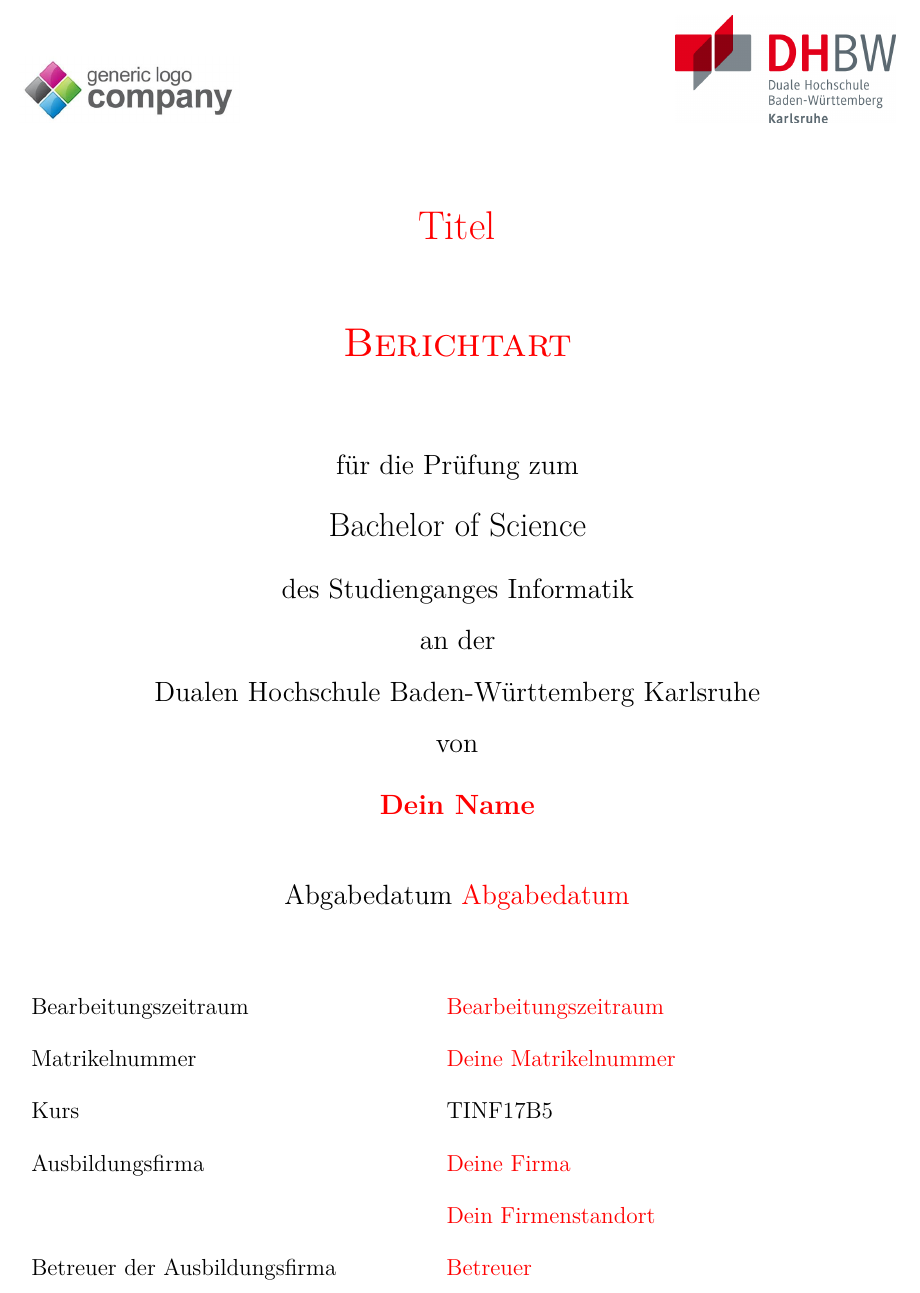
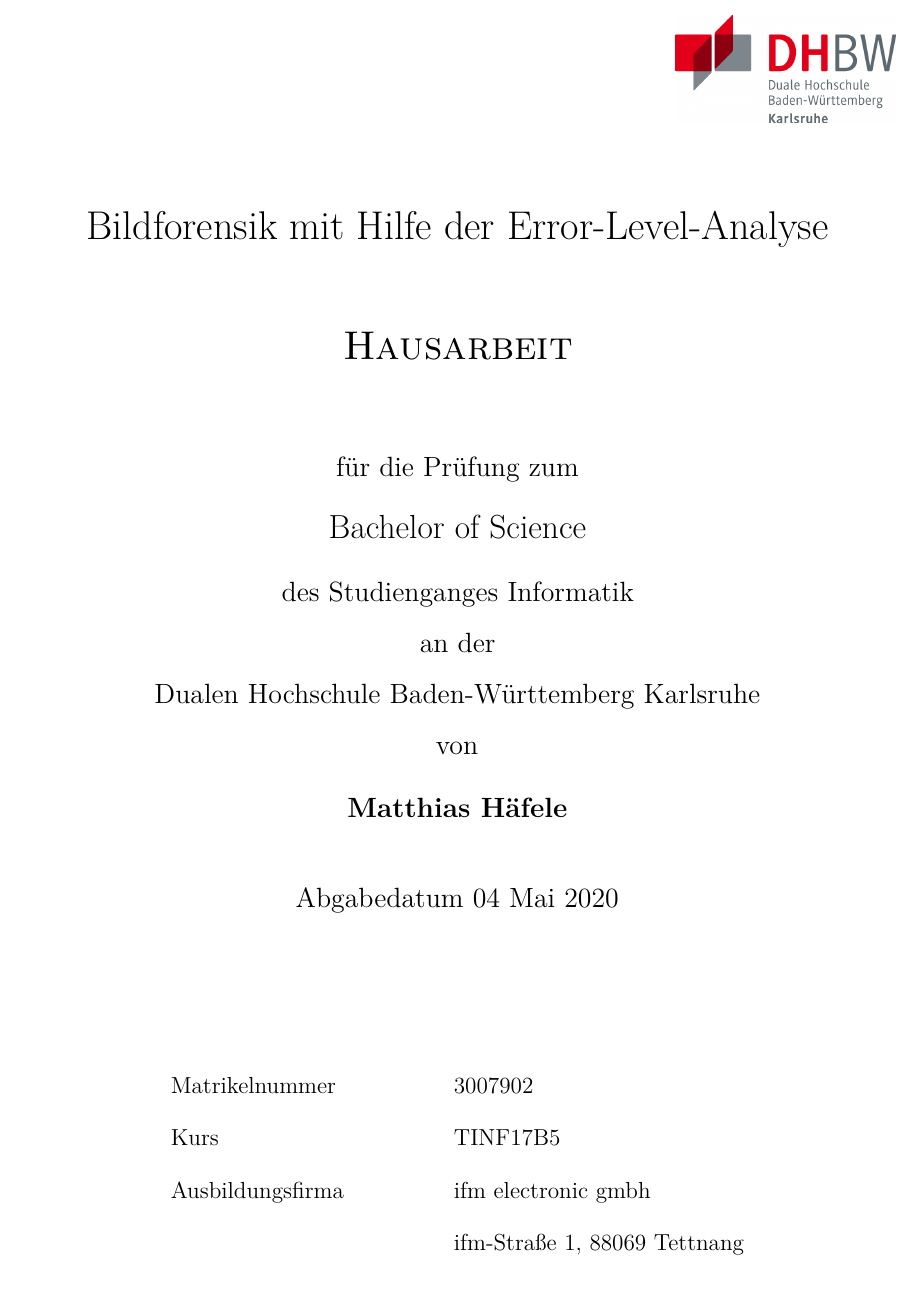
Before and after one commit to Layiap/error-level-analysis, a LaTeX document (bericht.tex, which reads general/titlepage-declarations.tex, general/titlepage.tex): part of page 1 of 15, cut at the place of the change. Compiled offline with pdfLaTeX.

Commit message:
Titelseite

```diff
--- a/general/titlepage-declarations.tex
+++ b/general/titlepage-declarations.tex
@@ -1,9 +1,8 @@
 
-\newcommand{\Autor}{\textcolor{red}{Dein Name}} %TODO Namen angeben
+\newcommand{\Autor}{{Matthias Häfele}} %TODO Namen angeben
 \newcommand{\Abschluss}{Bachelor of Science}
 \newcommand{\Studiengang}{Informatik}
-\newcommand{\MatrikelNummer}{\textcolor{red}{Deine Matrikelnummer}} %TODO Matrikelnummer angeben
+\newcommand{\MatrikelNummer}{{3007902}}
 \newcommand{\Kursbezeichnung}{TINF17B5}
 
-\newcommand{\FirmenName}{\textcolor{red}{Deine Firma}} %TODO Firma angeben
-\newcommand{\FirmenStadt}{\textcolor{red}{Dein Firmenstandort}} %TODO Firmenstandort angeben
+\newcommand{\FirmenName}{{ifm electronic gmbh}}
@@ -19,9 +16,9 @@
 %%%% Veränderliche Daten
 %%%%%%%%%%%%%%%%%%%%%%%%%%%%%%%%%%%%%%%%%%%%%%%%%%%%%%%%%%%
 \newcommand{\BetreuerFirma}{\textcolor{red}{Betreuer}} %TODO Betreuer definieren
-\newcommand{\BerichtArt}{\textcolor{red}{Berichtart}} %TODO Art definieren
+\newcommand{\BerichtArt}{{Hausarbeit }}
 
-\newcommand{\Titel}{\textcolor{red}{Titel}} %TODO Titel definieren
-\newcommand{\AbgabeDatum}{\textcolor{red}{Abgabedatum}} %TODO Abgabedatum definieren
+\newcommand{\Titel}{{Bildforensik mit Hilfe der Error-Level-Analyse}}
+\newcommand{\AbgabeDatum}{{04 Mai 2020}}
 
 \newcommand{\Dauer}{\textcolor{red}{Bearbeitungszeitraum}} %TODO: Bearbeitungszeitraum
--- a/general/titlepage.tex
+++ b/general/titlepage.tex
@@ -13,12 +13,13 @@
 	{\large\bfseries \Autor}\\[1cm]
 	{\large Abgabedatum \AbgabeDatum}
 	\vfill
-\end{center}
+
 \begin{tabular}{l@{\hspace{2cm}}l}
-	Bearbeitungszeitraum			& \Dauer 			\\
+	%Bearbeitungszeitraum			& \Dauer 			\\
 	Matrikelnummer					& \MatrikelNummer		\\
 	Kurs							& \Kursbezeichnung		\\
 	Ausbildungsfirma				& \FirmenName			\\
 									& \FirmenStadt			\\
-	Betreuer der Ausbildungsfirma	& \BetreuerFirma		\\
+	%Betreuer der Ausbildungsfirma	& \BetreuerFirma		\\
 \end{tabular}
+\end{center}
```
Also changed, not shown: general/titlepage-declarations.tex (4 more changed lines), general/titlepage.tex (2 more changed lines).
